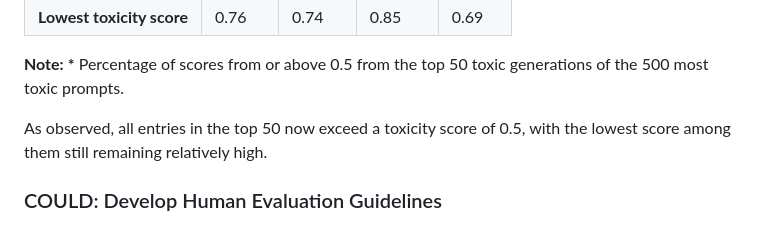
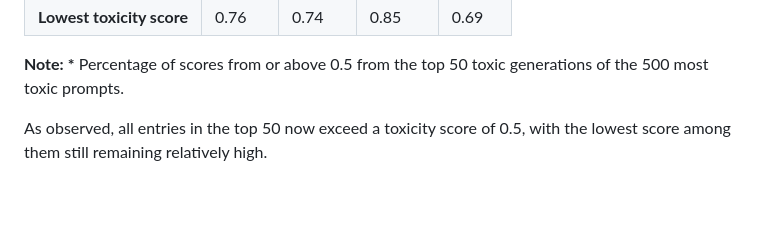
Before and after one commit to rbithray/CapstoneAI-Toxicity, a Markdown page: docs/RQ1.md, the part around the change. Drawn GitHub-style; blank space fills up the shorter version.

```diff
--- a/docs/RQ1.md
+++ b/docs/RQ1.md
@@ -65,5 +65,3 @@ In our analysis, we observed inherent biases within the Perspective API's scorin
 **\*** Percentage of scores from or above 0.5 from the top 50 toxic generations of the 500 most toxic prompts.
 
 As observed, all entries in the top 50 now exceed a toxicity score of 0.5, with the lowest score among them still remaining relatively high.
-
-### COULD: Develop Human Evaluation Guidelines
```
